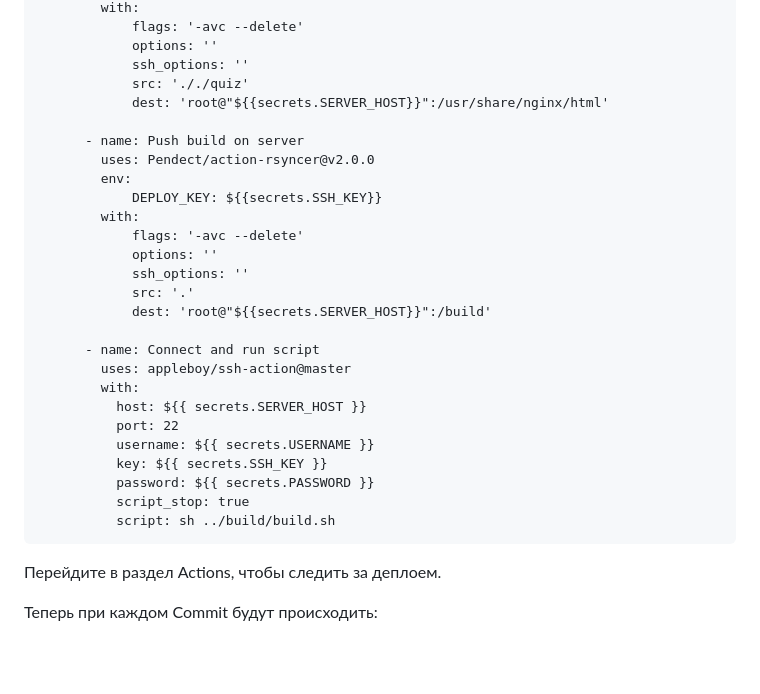
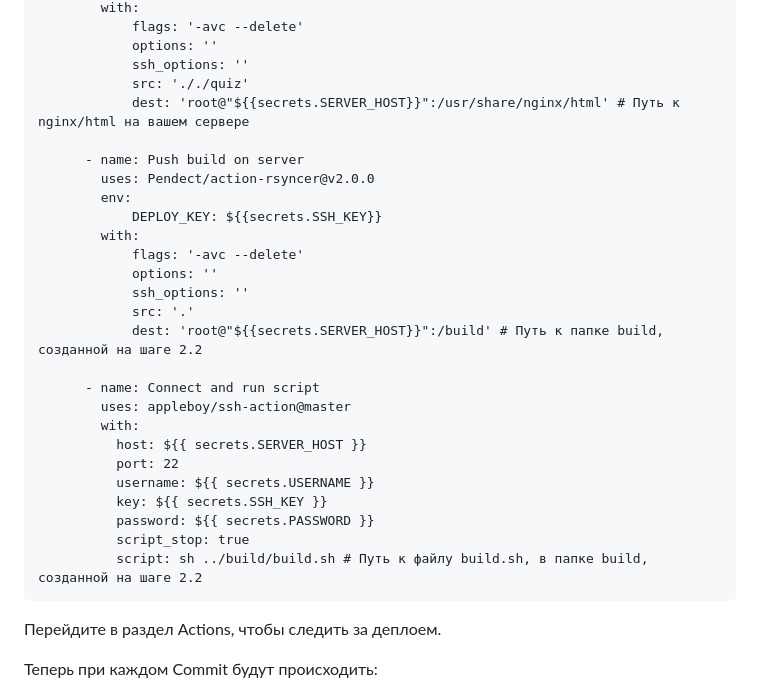
Before and after one commit to vichnya/my-quiz-app, a Markdown page: README.md, the part around the change. GitHub-like rendering; blank space fills up the shorter version.

````diff
--- a/README.md
+++ b/README.md
@@ -222,7 +222,7 @@ jobs:
             options: ''
             ssh_options: ''
             src: '././quiz'
-            dest: 'root@"${{secrets.SERVER_HOST}}":/usr/share/nginx/html'
+            dest: 'root@"${{secrets.SERVER_HOST}}":/usr/share/nginx/html' # Путь к nginx/html на вашем сервере
 
       - name: Push build on server
         uses: Pendect/action-rsyncer@v2.0.0
@@ -233,7 +233,7 @@ jobs:
             options: ''
             ssh_options: ''
             src: '.'
-            dest: 'root@"${{secrets.SERVER_HOST}}":/build'
+            dest: 'root@"${{secrets.SERVER_HOST}}":/build' # Путь к папке build, созданной на шаге 2.2
 
       - name: Connect and run script
         uses: appleboy/ssh-action@master
@@ -244,7 +244,7 @@ jobs:
           key: ${{ secrets.SSH_KEY }}
           password: ${{ secrets.PASSWORD }}
           script_stop: true
-          script: sh ../build/build.sh
+          script: sh ../build/build.sh # Путь к файлу build.sh, в папке build, созданной на шаге 2.2
 ```
 Перейдите в раздел Actions, чтобы следить за деплоем.
 
````
